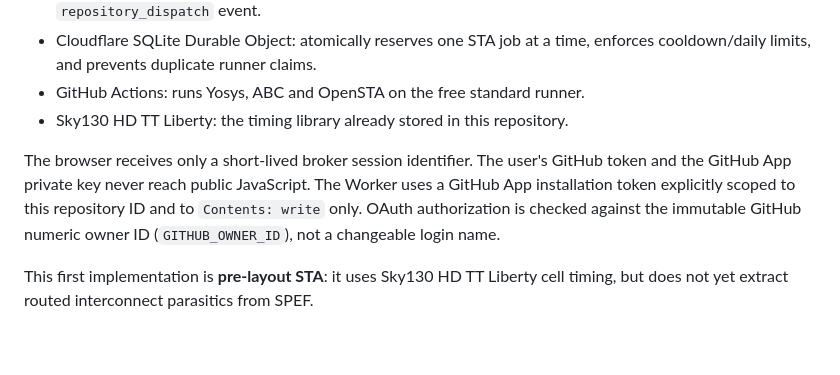
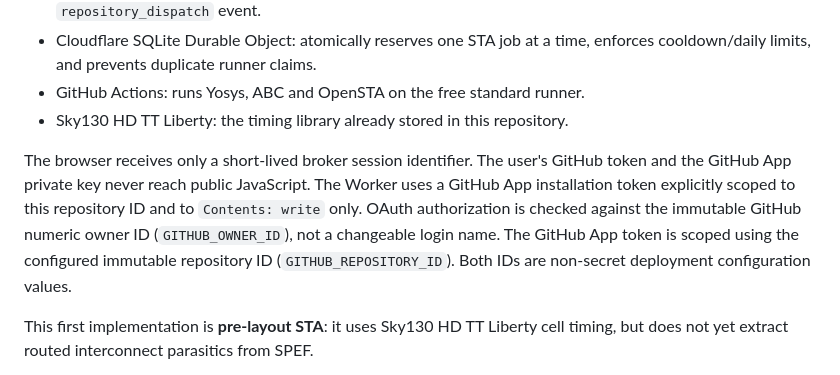
Before and after one commit to IIupor/fpga-playground, a Markdown page: sta-broker/README.md, the part around the change. Rendered like a GitHub page; blank space fills up the shorter version.

Commit message:
Document immutable GitHub owner and repository IDs

```diff
--- a/sta-broker/README.md
+++ b/sta-broker/README.md
@@ -10,7 +10,7 @@ The static GitHub Pages editor cannot dispatch GitHub Actions directly without e
 - GitHub Actions: runs Yosys, ABC and OpenSTA on the free standard runner.
 - Sky130 HD TT Liberty: the timing library already stored in this repository.
 
-The browser receives only a short-lived broker session identifier. The user's GitHub token and the GitHub App private key never reach public JavaScript. The Worker uses a GitHub App installation token explicitly scoped to this repository ID and to `Contents: write` only. OAuth authorization is checked against the immutable GitHub numeric owner ID (`GITHUB_OWNER_ID`), not a changeable login name.
+The browser receives only a short-lived broker session identifier. The user's GitHub token and the GitHub App private key never reach public JavaScript. The Worker uses a GitHub App installation token explicitly scoped to this repository ID and to `Contents: write` only. OAuth authorization is checked against the immutable GitHub numeric owner ID (`GITHUB_OWNER_ID`), not a changeable login name. The GitHub App token is scoped using the configured immutable repository ID (`GITHUB_REPOSITORY_ID`). Both IDs are non-secret deployment configuration values.
 
 This first implementation is **pre-layout STA**: it uses Sky130 HD TT Liberty cell timing, but does not yet extract routed interconnect parasitics from SPEF.
 
```
